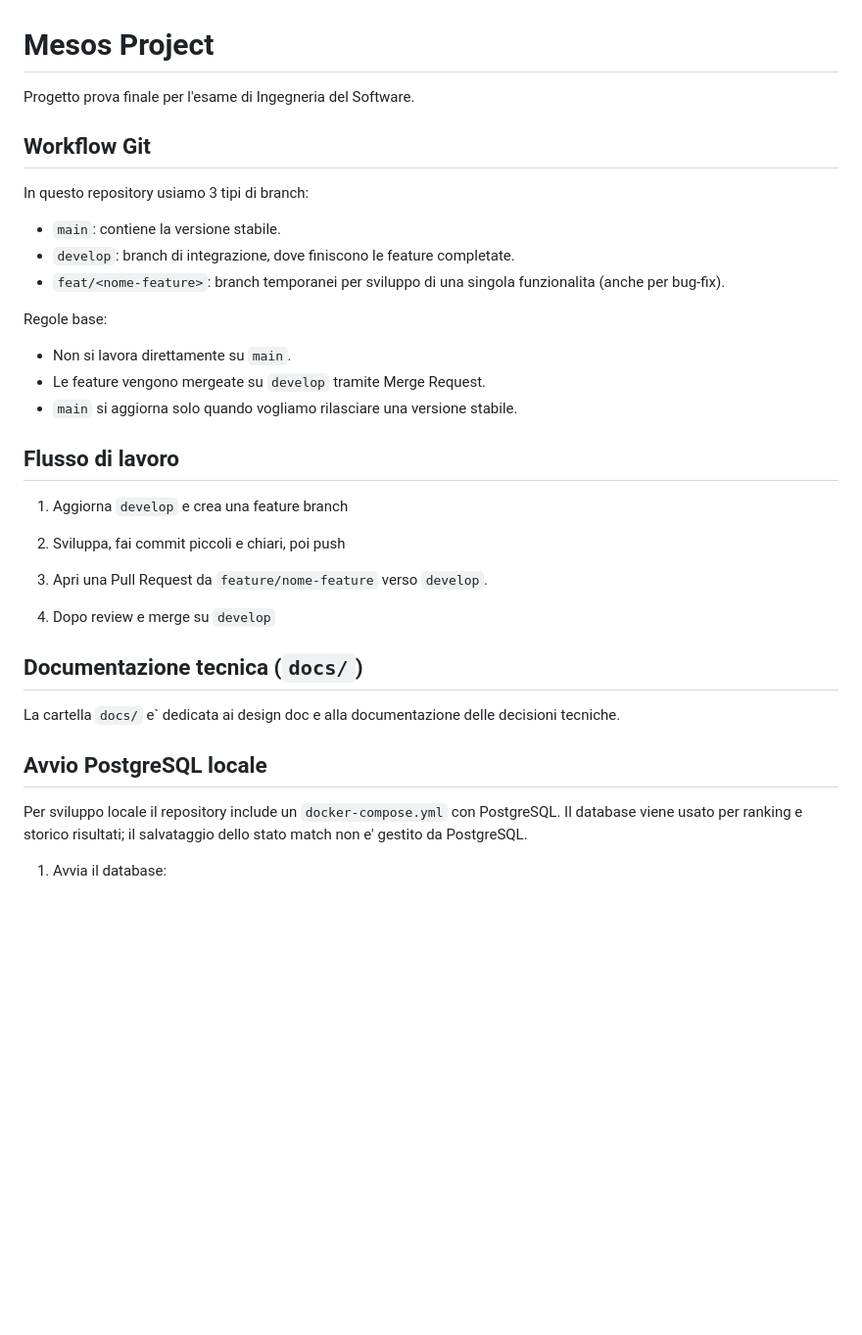
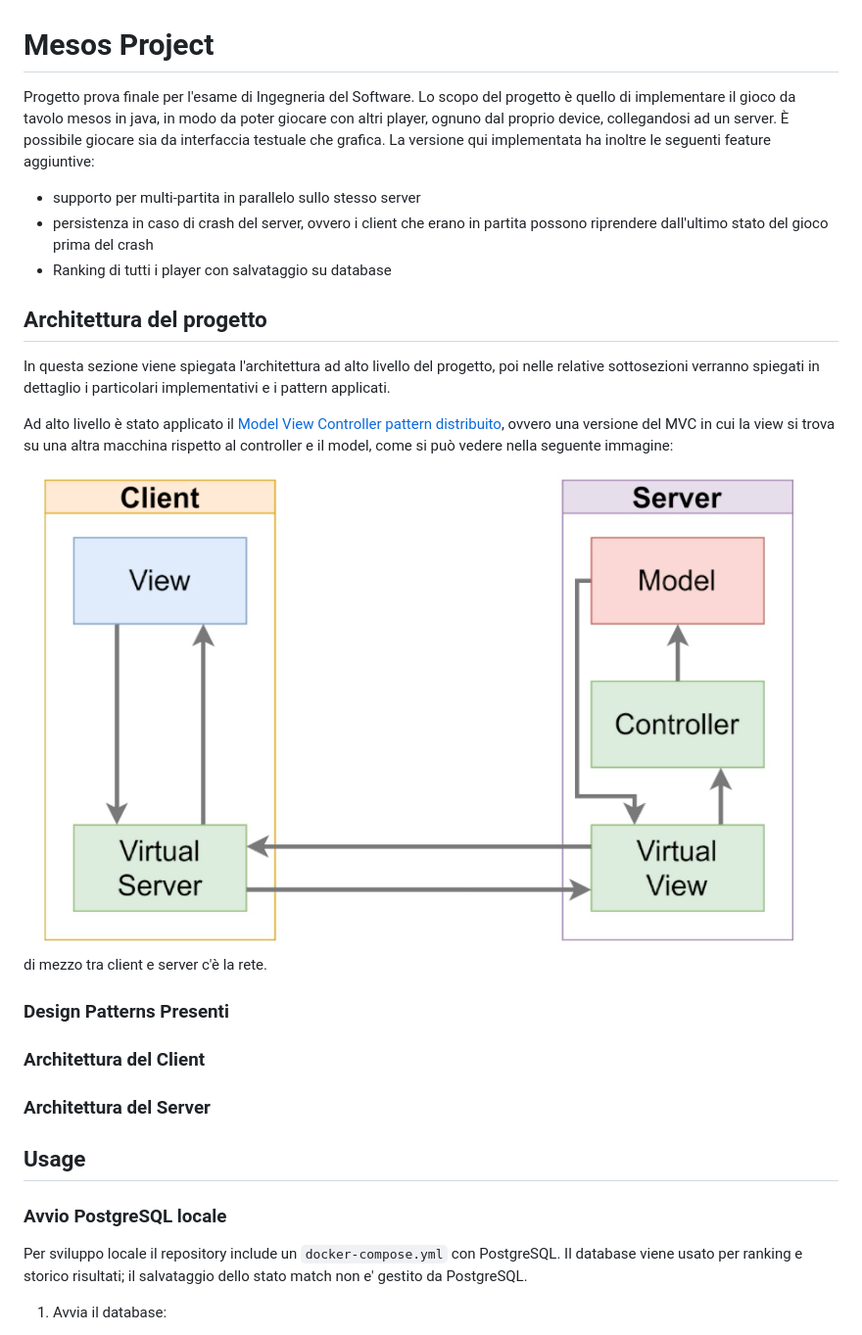
Before and after one commit to Zorli/MesosProject, a Markdown page: README.md, the part around the change. Shown at 98% size. Drawn GitHub-style; pictures changed too: img.png (added); blank space fills up the shorter version.

```diff
--- a/README.md
+++ b/README.md
@@ -1,33 +1,62 @@
 # Mesos Project
 Progetto prova finale per l'esame di Ingegneria del Software.
+Lo scopo del progetto è quello di implementare il gioco da tavolo mesos in java, in modo da poter
+giocare con altri player, ognuno dal proprio device, collegandosi ad un server.
+È possibile giocare sia da interfaccia testuale che grafica. La versione qui implementata ha inoltre le seguenti
+feature aggiuntive:
+- supporto per multi-partita in parallelo sullo stesso server
+- persistenza in caso di crash del server, ovvero i client che erano in partita possono riprendere
+dall'ultimo stato del gioco prima del crash
+- Ranking di tutti i player con salvataggio su database
 
-## Workflow Git
-In questo repository usiamo 3 tipi di branch:
+## Architettura del progetto
+In questa sezione viene spiegata l'architettura ad alto livello del progetto, poi nelle relative
+sottosezioni verranno spiegati in dettaglio i particolari implementativi e i pattern applicati.
 
-- `main`: contiene la versione stabile.
-- `develop`: branch di integrazione, dove finiscono le feature completate.
-- `feat/<nome-feature>`: branch temporanei per sviluppo di una singola funzionalita (anche per bug-fix).
+Ad alto livello è stato applicato il [Model View Controller pattern distribuito](https://github.com/T-vaccari/javafx-distributed-mvc), ovvero una versione del
+MVC in cui la view si trova su una altra macchina rispetto al controller e il model, come si può vedere nella seguente immagine:
+![img.png](img.png)
+di mezzo tra client e server c'è la rete.
 
-Regole base:
+### Design Patterns Presenti
 
-- Non si lavora direttamente su `main`.
-- Le feature vengono mergeate su `develop` tramite Merge Request.
-- `main` si aggiorna solo quando vogliamo rilasciare una versione stabile.
+### Architettura del Client
 
-## Flusso di lavoro
-1. Aggiorna `develop` e crea una feature branch
-
-2. Sviluppa, fai commit piccoli e chiari, poi push
-
-3. Apri una Pull Request da `feature/nome-feature` verso `develop`.
-
-4. Dopo review e merge su `develop`
+### Architettura del Server
 
 
-## Documentazione tecnica (`docs/`)
-La cartella `docs/` e` dedicata ai design doc e alla documentazione delle decisioni tecniche.
 
-## Avvio PostgreSQL locale
+
+
+
+
+
+
+
+
+
+
+
+
+
+
+
+
+
+
+
+
+
+
+
+
+
+
+
+
+
+## Usage
+### Avvio PostgreSQL locale
 Per sviluppo locale il repository include un `docker-compose.yml` con PostgreSQL.
 Il database viene usato per ranking e storico risultati; il salvataggio dello stato match non e'
 gestito da PostgreSQL.
```
